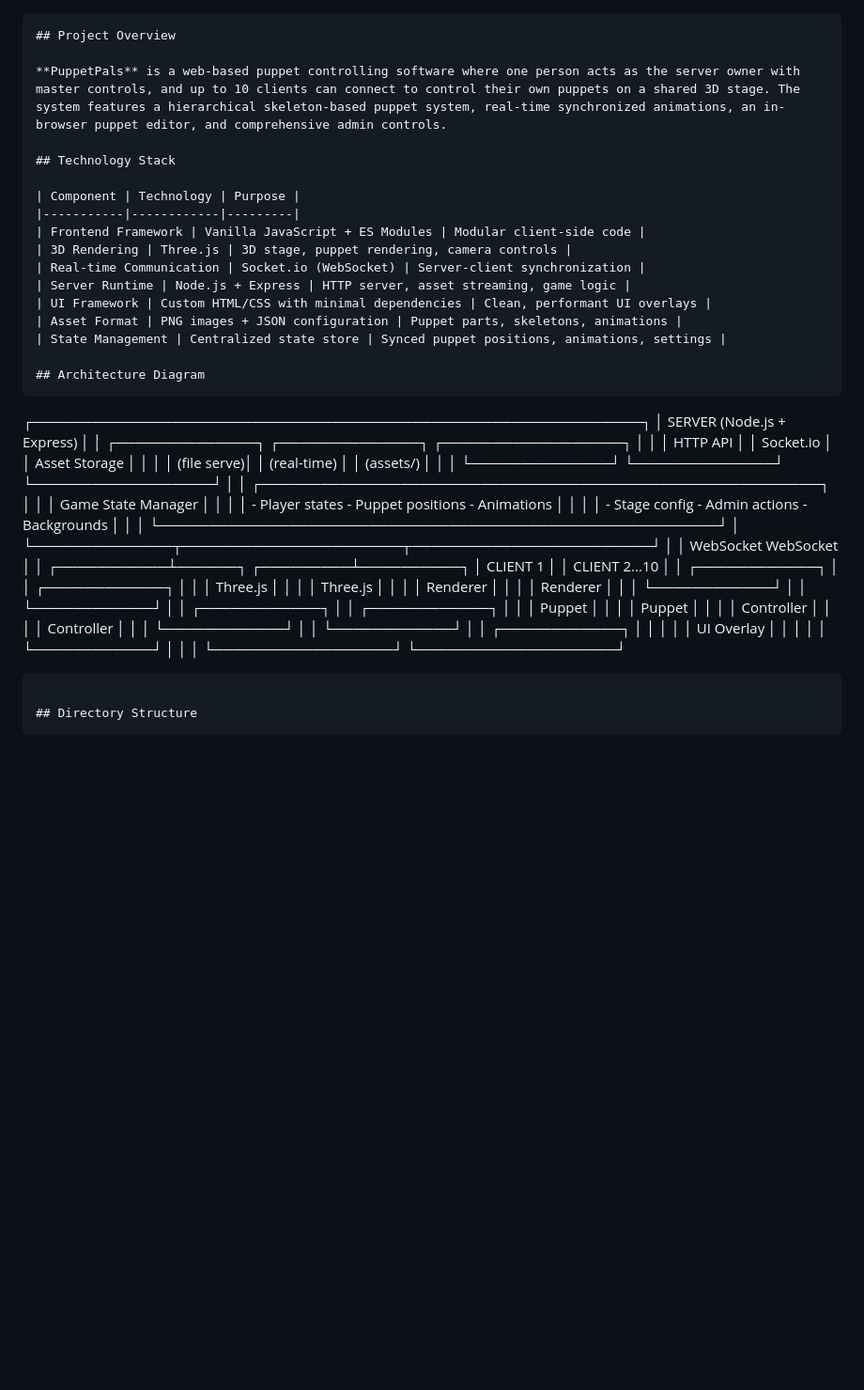
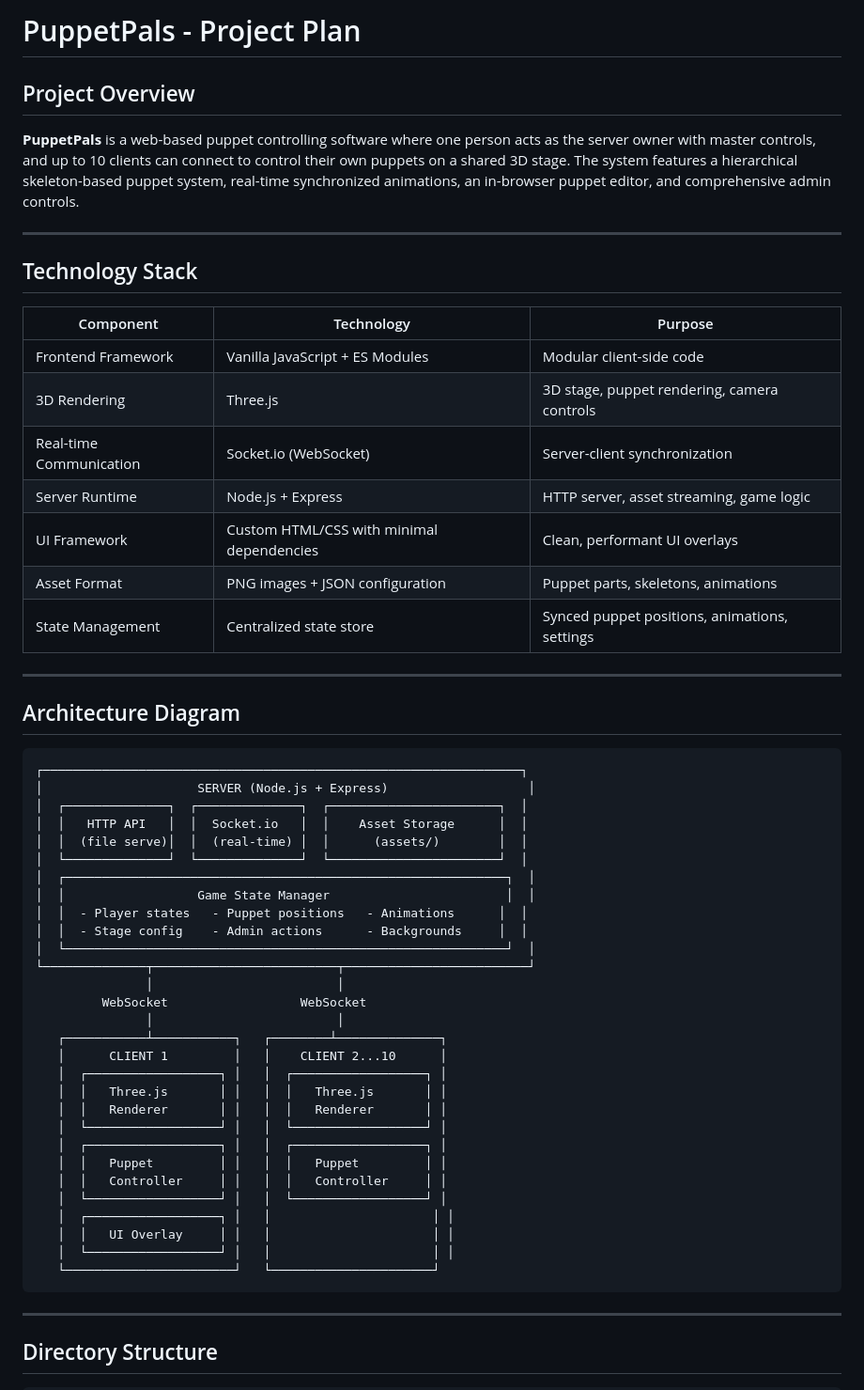
Before and after one commit to himdo/PuppetPals, a Markdown page: PROJECT_PLAN.md, the part around one of its changes. Shown at 94% size. Rendered like a GitHub page; blank space fills up the shorter version.

````diff
--- a/PROJECT_PLAN.md
+++ b/PROJECT_PLAN.md
@@ -1,7 +1,10 @@
-```markdown
+# PuppetPals - Project Plan
+
 ## Project Overview
 
 **PuppetPals** is a web-based puppet controlling software where one person acts as the server owner with master controls, and up to 10 clients can connect to control their own puppets on a shared 3D stage. The system features a hierarchical skeleton-based puppet system, real-time synchronized animations, an in-browser puppet editor, and comprehensive admin controls.
+
+---
 
 ## Technology Stack
 
@@ -15,12 +18,44 @@
 | Asset Format | PNG images + JSON configuration | Puppet parts, skeletons, animations |
 | State Management | Centralized state store | Synced puppet positions, animations, settings |
 
+---
+
 ## Architecture Diagram
+
+```
+┌─────────────────────────────────────────────────────────────────┐
+│                     SERVER (Node.js + Express)                   │
+│  ┌──────────────┐  ┌──────────────┐  ┌───────────────────────┐  │
+│  │   HTTP API   │  │  Socket.io   │  │    Asset Storage      │  │
+│  │  (file serve)│  │  (real-time) │  │      (assets/)        │  │
+│  └──────────────┘  └──────────────┘  └───────────────────────┘  │
+│  ┌────────────────────────────────────────────────────────────┐  │
+│  │                  Game State Manager                        │  │
+│  │  - Player states   - Puppet positions   - Animations      │  │
+│  │  - Stage config    - Admin actions      - Backgrounds     │  │
+│  └────────────────────────────────────────────────────────────┘  │
+└──────────────┬─────────────────────────┬─────────────────────────┘
+               │                         │
+         WebSocket                  WebSocket
+               │                         │
+   ┌───────────┴───────────┐   ┌────────┴──────────────┐
+   │      CLIENT 1         │   │    CLIENT 2...10      │
+   │  ┌──────────────────┐ │   │  ┌──────────────────┐ │
+   │  │   Three.js       │ │   │  │   Three.js       │ │
+   │  │   Renderer       │ │   │  │   Renderer       │ │
+   │  └──────────────────┘ │   │  └──────────────────┘ │
+   │  ┌──────────────────┐ │   │  ┌──────────────────┐ │
+   │  │   Puppet         │ │   │  │   Puppet         │ │
+   │  │   Controller     │ │   │  │   Controller     │ │
+   │  └──────────────────┘ │   │  └──────────────────┘ │
+   │  ┌──────────────────┐ │   │                      │ │
+   │  │   UI Overlay     │ │   │                      │ │
+   │  └──────────────────┘ │   │                      │ │
+   └───────────────────────┘   └──────────────────────┘
 ```
 
-┌─────────────────────────────────────────────────────────────┐ │ SERVER (Node.js + Express) │ │ ┌──────────────┐ ┌──────────────┐ ┌──────────────────┐ │ │ │ HTTP API │ │ Socket.io │ │ Asset Storage │ │ │ │ (file serve)│ │ (real-time) │ │ (assets/) │ │ │ └──────────────┘ └──────────────┘ └──────────────────┘ │ │ ┌────────────────────────────────────────────────────────┐ │ │ │ Game State Manager │ │ │ │ - Player states - Puppet positions - Animations │ │ │ │ - Stage config - Admin actions - Backgrounds │ │ │ └────────────────────────────────────────────────────────┘ │ └──────────────┬──────────────────────┬────────────────────────┘ │ │ WebSocket WebSocket │ │ ┌───────────┴──────┐ ┌─────────┴──────────┐ │ CLIENT 1 │ │ CLIENT 2...10 │ │ ┌────────────┐ │ │ ┌────────────┐ │ │ │ Three.js │ │ │ │ Three.js │ │ │ │ Renderer │ │ │ │ Renderer │ │ │ └────────────┘ │ │ └────────────┘ │ │ ┌────────────┐ │ │ ┌────────────┐ │ │ │ Puppet │ │ │ │ Puppet │ │ │ │ Controller │ │ │ │ Controller │ │ │ └────────────┘ │ │ └────────────┘ │ │ ┌────────────┐ │ │ │ │ │ UI Overlay │ │ │ │ │ └────────────┘ │ │ │ └──────────────────┘ └────────────────────┘
-
-```javascript
+---
 
 ## Directory Structure
+
 ```
````
Also changed, not shown: other parts of PROJECT_PLAN.md (+341 -227 lines).
